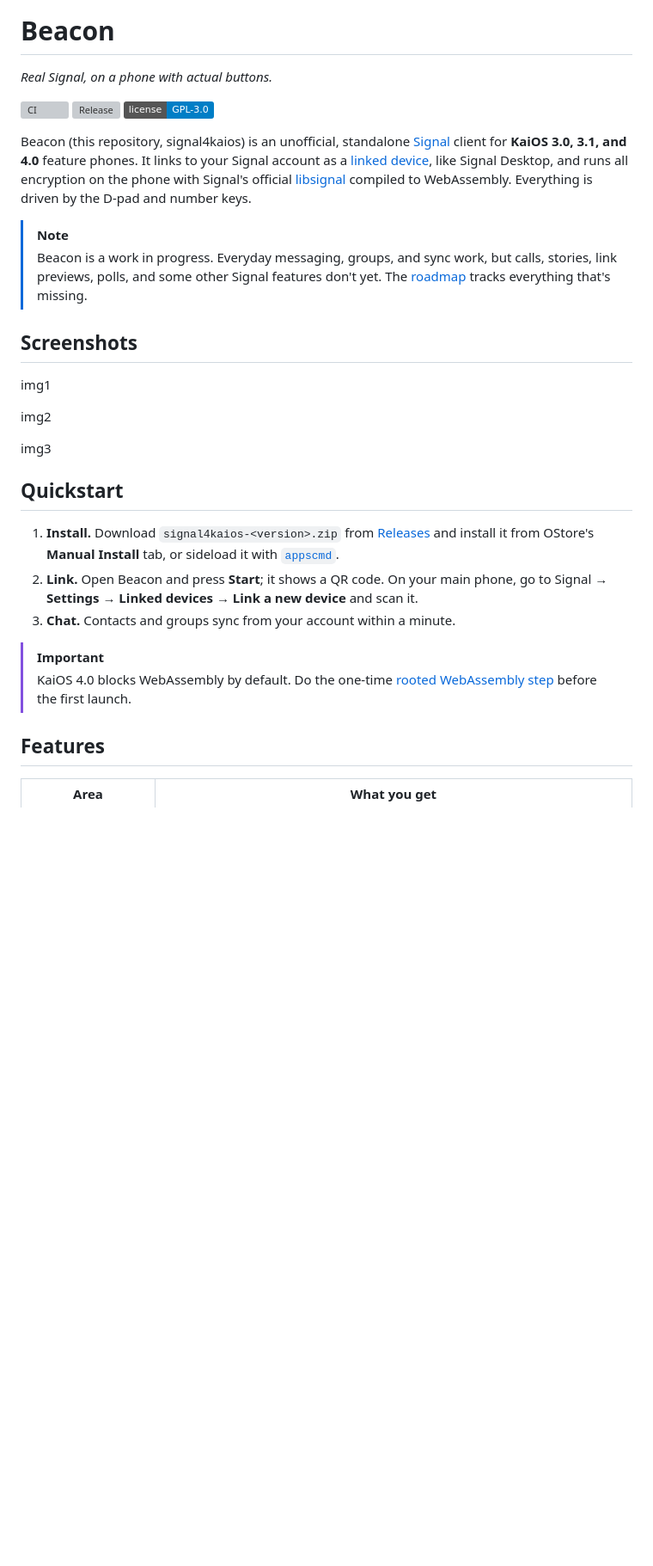
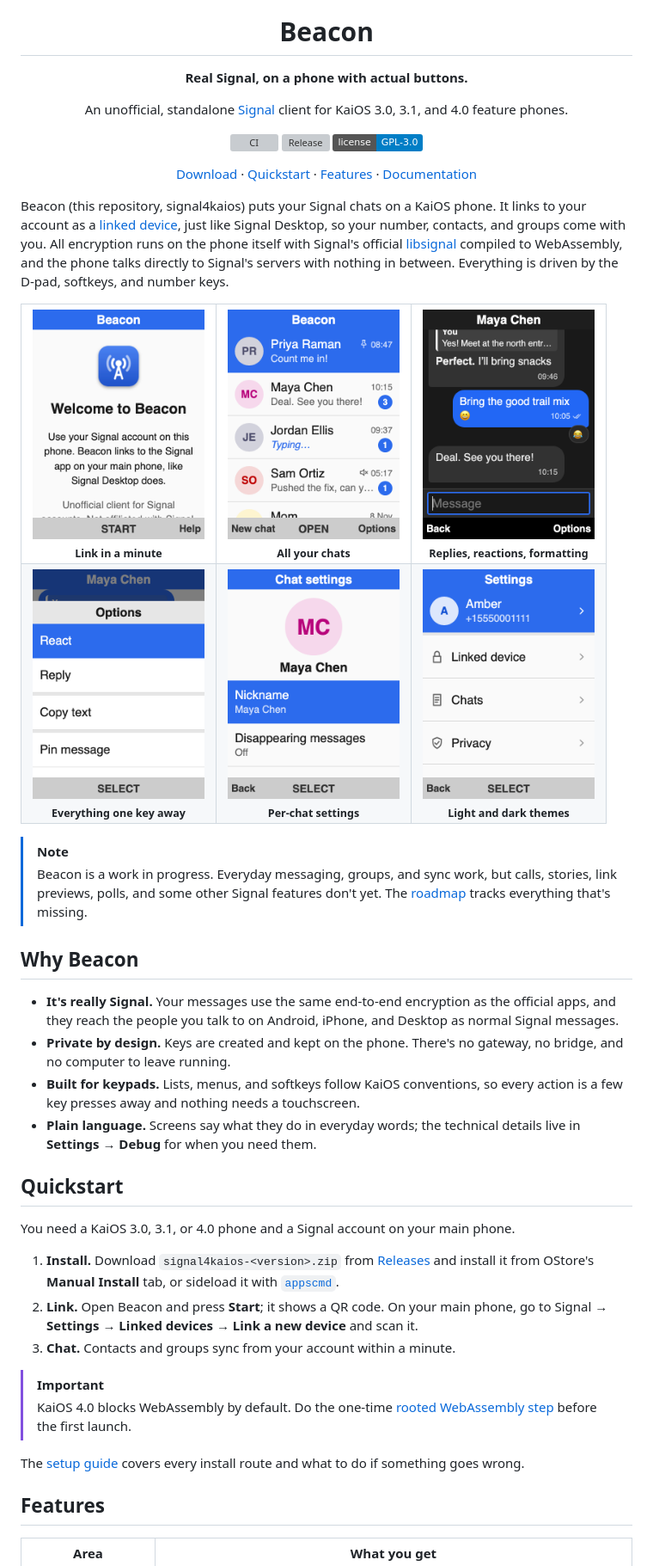
Before and after one commit to ambercaravalho/signal4kaios, a Markdown page: README.md, the part around one of its changes. Shown at 86% size. GitHub-like rendering; pictures changed too: docs/images/chat-dark.png (added), docs/images/chat-settings.png (added), docs/images/chats.png (added); badges without logos; blank space fills up the shorter version; grey boxes are pictures that could not be loaded.

Commit message:
README: Beacon icon header, screenshots, and a fuller pitch
Co-authored-by: Cursor <cursoragent@cursor.com>

```diff
--- a/README.md
+++ b/README.md
@@ -1,23 +5,43 @@
 # Beacon
 
-*Real Signal, on a phone with actual buttons.*
+**Real Signal, on a phone with actual buttons.**
+
+An unofficial, standalone [Signal](https://signal.org) client for KaiOS 3.0, 3.1, and 4.0 feature phones.
 
 [![CI](https://github.com/ambercaravalho/signal4kaios/actions/workflows/ci.yml/badge.svg)](https://github.com/ambercaravalho/signal4kaios/actions/workflows/ci.yml) [![Release](https://img.shields.io/github/v/release/ambercaravalho/signal4kaios?include_prereleases)](https://github.com/ambercaravalho/signal4kaios/releases) [![License: GPL-3.0](https://img.shields.io/badge/license-GPL--3.0-blue)](LICENSE)
 
-Beacon (this repository, signal4kaios) is an unofficial, standalone [Signal](https://signal.org) client for **KaiOS 3.0, 3.1, and 4.0** feature phones. It links to your Signal account as a [linked device](https://support.signal.org/hc/en-us/articles/360007320551), like Signal Desktop, and runs all encryption on the phone with Signal's official [libsignal](https://github.com/signalapp/libsignal) compiled to WebAssembly. Everything is driven by the D-pad and number keys.
+[Download](https://github.com/ambercaravalho/signal4kaios/releases/latest) · [Quickstart](#quickstart) · [Features](#features) · [Documentation](#documentation)
+
+</div>
+
+Beacon (this repository, signal4kaios) puts your Signal chats on a KaiOS phone. It links to your account as a [linked device](https://support.signal.org/hc/en-us/articles/360007320551), just like Signal Desktop, so your number, contacts, and groups come with you. All encryption runs on the phone itself with Signal's official [libsignal](https://github.com/signalapp/libsignal) compiled to WebAssembly, and the phone talks directly to Signal's servers with nothing in between. Everything is driven by the D-pad, softkeys, and number keys.
+
+<table>
+  <tr>
+    <td align="center"><img src="docs/images/welcome.png" alt="Welcome screen with the Beacon icon and a Start softkey" width="200"><br><sub><b>Link in a minute</b></sub></td>
+    <td align="center"><img src="docs/images/chats.png" alt="Chat list with a pinned chat, unread counts, a muted chat, and a typing indicator" width="200"><br><sub><b>All your chats</b></sub></td>
+    <td align="center"><img src="docs/images/chat-dark.png" alt="A conversation in dark mode with a reply, bold text, reactions, and read ticks" width="200"><br><sub><b>Replies, reactions, formatting</b></sub></td>
+  </tr>
+  <tr>
+    <td align="center"><img src="docs/images/message-options.png" alt="Message options menu with React, Reply, Copy text, and Pin message" width="200"><br><sub><b>Everything one key away</b></sub></td>
+    <td align="center"><img src="docs/images/chat-settings.png" alt="Chat settings with the contact's avatar, nickname, and disappearing messages" width="200"><br><sub><b>Per-chat settings</b></sub></td>
+    <td align="center"><img src="docs/images/settings.png" alt="Settings with the profile, linked device, chats, and privacy" width="200"><br><sub><b>Light and dark themes</b></sub></td>
+  </tr>
+</table>
 
 > [!NOTE]
 > Beacon is a work in progress. Everyday messaging, groups, and sync work, but calls, stories, link previews, polls, and some other Signal features don't yet. The [roadmap](https://github.com/ambercaravalho/signal4kaios/issues?q=is%3Aissue%20state%3Aopen%20label%3Aroadmap) tracks everything that's missing.
 
-## Screenshots
+## Why Beacon
 
-img1
-
-img2
-
-img3
+- **It's really Signal.** Your messages use the same end-to-end encryption as the official apps, and they reach the people you talk to on Android, iPhone, and Desktop as normal Signal messages.
+- **Private by design.** Keys are created and kept on the phone. There's no gateway, no bridge, and no computer to leave running.
+- **Built for keypads.** Lists, menus, and softkeys follow KaiOS conventions, so every action is a few key presses away and nothing needs a touchscreen.
+- **Plain language.** Screens say what they do in everyday words; the technical details live in **Settings → Debug** for when you need them.
 
 ## Quickstart
+
+You need a KaiOS 3.0, 3.1, or 4.0 phone and a Signal account on your main phone.
 
 1. **Install.** Download `signal4kaios-<version>.zip` from [Releases](https://github.com/ambercaravalho/signal4kaios/releases) and install it from OStore's **Manual Install** tab, or sideload it with [`appscmd`](https://github.com/kaiostech/appscmd).
 2. **Link.** Open Beacon and press **Start**; it shows a QR code. On your main phone, go to Signal → **Settings → Linked devices → Link a new device** and scan it.
@@ -25,6 +49,8 @@ img3
 
 > [!IMPORTANT]
 > KaiOS 4.0 blocks WebAssembly by default. Do the one-time [rooted WebAssembly step](docs/setup.md#kaios-40-enable-webassembly) before the first launch.
+
+The [setup guide](docs/setup.md) covers every install route and what to do if something goes wrong.
 
 ## Features
 
```
Also changed, not shown: other parts of README.md (+12 -0 lines).
